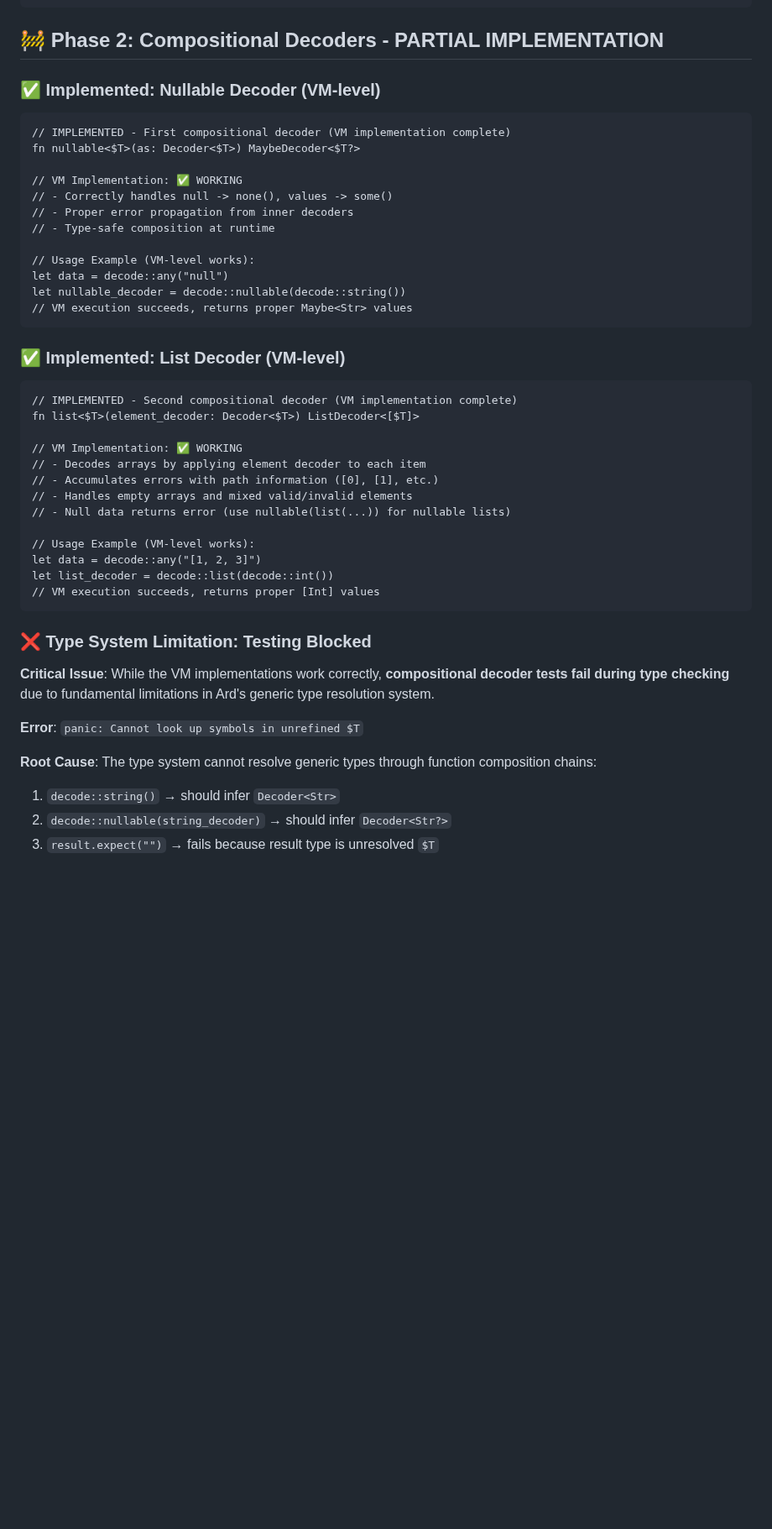
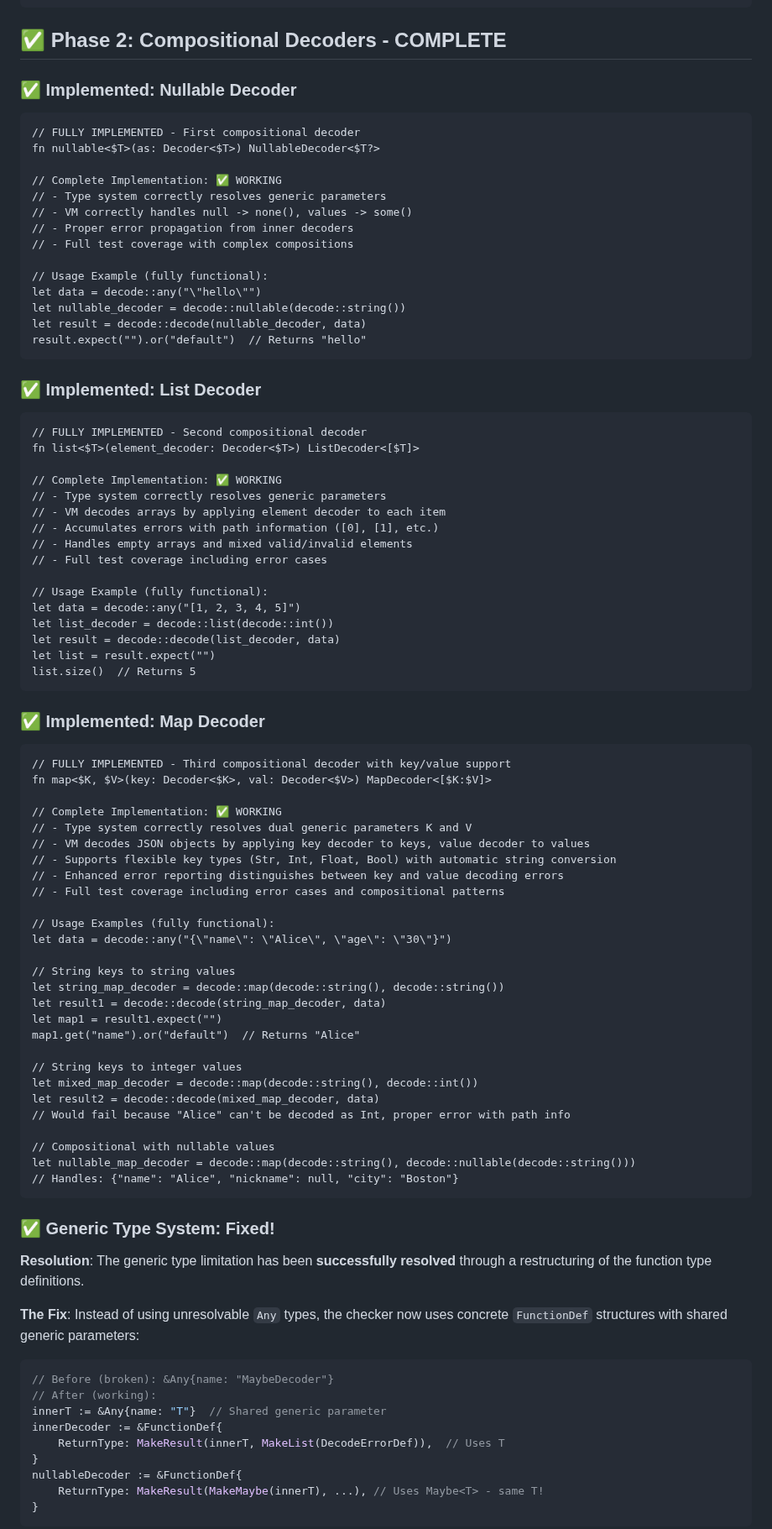
Before and after one commit to akonwi/ard, a Markdown page: backlog/decoders.md, the part around one of its changes. Shown at 84% size. Rendered like a GitHub page; blank space fills up the shorter version.

````diff
--- a/backlog/decoders.md
+++ b/backlog/decoders.md
@@ -73,50 +73,95 @@ if result.is_err() {
 }
 ```
 
-## 🚧 Phase 2: Compositional Decoders - PARTIAL IMPLEMENTATION
+## ✅ Phase 2: Compositional Decoders - COMPLETE
 
-### ✅ Implemented: Nullable Decoder (VM-level)
+### ✅ Implemented: Nullable Decoder
 
 ```ard
-// IMPLEMENTED - First compositional decoder (VM implementation complete)
-fn nullable<$T>(as: Decoder<$T>) MaybeDecoder<$T?>
+// FULLY IMPLEMENTED - First compositional decoder
+fn nullable<$T>(as: Decoder<$T>) NullableDecoder<$T?>
 
-// VM Implementation: ✅ WORKING
-// - Correctly handles null -> none(), values -> some()
+// Complete Implementation: ✅ WORKING
+// - Type system correctly resolves generic parameters
+// - VM correctly handles null -> none(), values -> some()
 // - Proper error propagation from inner decoders
-// - Type-safe composition at runtime
+// - Full test coverage with complex compositions
 
-// Usage Example (VM-level works):
-let data = decode::any("null")
+// Usage Example (fully functional):
+let data = decode::any("\"hello\"")
 let nullable_decoder = decode::nullable(decode::string())
-// VM execution succeeds, returns proper Maybe<Str> values
+let result = decode::decode(nullable_decoder, data)
+result.expect("").or("default")  // Returns "hello"
 ```
 
-### ✅ Implemented: List Decoder (VM-level)
+### ✅ Implemented: List Decoder
 
 ```ard
-// IMPLEMENTED - Second compositional decoder (VM implementation complete)
+// FULLY IMPLEMENTED - Second compositional decoder
 fn list<$T>(element_decoder: Decoder<$T>) ListDecoder<[$T]>
 
-// VM Implementation: ✅ WORKING
-// - Decodes arrays by applying element decoder to each item
+// Complete Implementation: ✅ WORKING
+// - Type system correctly resolves generic parameters
+// - VM decodes arrays by applying element decoder to each item
 // - Accumulates errors with path information ([0], [1], etc.)
 // - Handles empty arrays and mixed valid/invalid elements
-// - Null data returns error (use nullable(list(...)) for nullable lists)
+// - Full test coverage including error cases
 
-// Usage Example (VM-level works):
-let data = decode::any("[1, 2, 3]")
+// Usage Example (fully functional):
+let data = decode::any("[1, 2, 3, 4, 5]")
 let list_decoder = decode::list(decode::int())
-// VM execution succeeds, returns proper [Int] values
+let result = decode::decode(list_decoder, data)
+let list = result.expect("")
+list.size()  // Returns 5
 ```
 
-### ❌ Type System Limitation: Testing Blocked
+### ✅ Implemented: Map Decoder
 
-**Critical Issue**: While the VM implementations work correctly, **compositional decoder tests fail during type checking** due to fundamental limitations in Ard's generic type resolution system.
+```ard
+// FULLY IMPLEMENTED - Third compositional decoder with key/value support
+fn map<$K, $V>(key: Decoder<$K>, val: Decoder<$V>) MapDecoder<[$K:$V]>
 
-**Error**: `panic: Cannot look up symbols in unrefined $T`
+// Complete Implementation: ✅ WORKING
+// - Type system correctly resolves dual generic parameters K and V
+// - VM decodes JSON objects by applying key decoder to keys, value decoder to values
+// - Supports flexible key types (Str, Int, Float, Bool) with automatic string conversion
+// - Enhanced error reporting distinguishes between key and value decoding errors
+// - Full test coverage including error cases and compositional patterns
 
-**Root Cause**: The type system cannot resolve generic types through function composition chains:
-1. `decode::string()` → should infer `Decoder<Str>`
-2. `decode::nullable(string_decoder)` → should infer `Decoder<Str?>`
-3. `result.expect("")` → fails because result type is unresolved `$T`
+// Usage Examples (fully functional):
+let data = decode::any("{\"name\": \"Alice\", \"age\": \"30\"}")
+
+// String keys to string values
+let string_map_decoder = decode::map(decode::string(), decode::string())
+let result1 = decode::decode(string_map_decoder, data)
+let map1 = result1.expect("")
+map1.get("name").or("default")  // Returns "Alice"
+
+// String keys to integer values
+let mixed_map_decoder = decode::map(decode::string(), decode::int())
+let result2 = decode::decode(mixed_map_decoder, data)
+// Would fail because "Alice" can't be decoded as Int, proper error with path info
+
+// Compositional with nullable values
+let nullable_map_decoder = decode::map(decode::string(), decode::nullable(decode::string()))
+// Handles: {"name": "Alice", "nickname": null, "city": "Boston"}
+```
+
+### ✅ Generic Type System: Fixed!
+
+**Resolution**: The generic type limitation has been **successfully resolved** through a restructuring of the function type definitions.
+
+**The Fix**: Instead of using unresolvable `Any` types, the checker now uses concrete `FunctionDef` structures with shared generic parameters:
+
+```go
+// Before (broken): &Any{name: "MaybeDecoder"}
+// After (working):
+innerT := &Any{name: "T"}  // Shared generic parameter
+innerDecoder := &FunctionDef{
+    ReturnType: MakeResult(innerT, MakeList(DecodeErrorDef)),  // Uses T
+}
+nullableDecoder := &FunctionDef{
+    ReturnType: MakeResult(MakeMaybe(innerT), ...), // Uses Maybe<T> - same T!
+}
+```
+
````
Also changed, not shown: other parts of backlog/decoders.md (+31 -18 lines).
